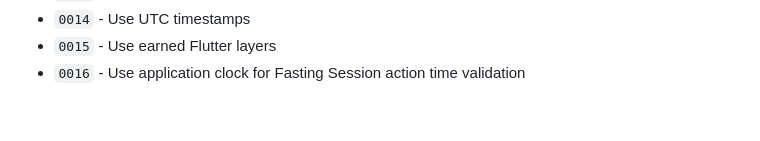
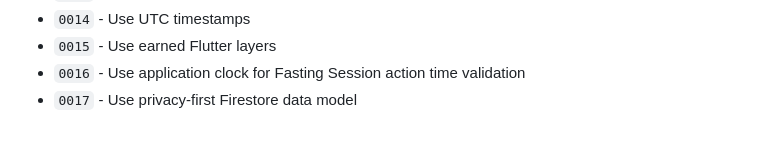
Before and after one commit to hsmaheen/fast-together, a Markdown page: docs/decision-log.md, the part around the change. GitHub-like rendering.

Commit message:
LIF-44 define Firebase privacy model

```diff
--- a/docs/decision-log.md
+++ b/docs/decision-log.md
@@ -71,3 +71,4 @@ Links: `PRODUCT.md`, `DESIGN.md`, `/Users/maheen/Downloads/material-theme.json`,
 - `0014` - Use UTC timestamps
 - `0015` - Use earned Flutter layers
 - `0016` - Use application clock for Fasting Session action time validation
+- `0017` - Use privacy-first Firestore data model
```
Also changed, not shown: docs/adr/0017-use-privacy-first-firestore-data-model.md (added, +56 -0 lines).
